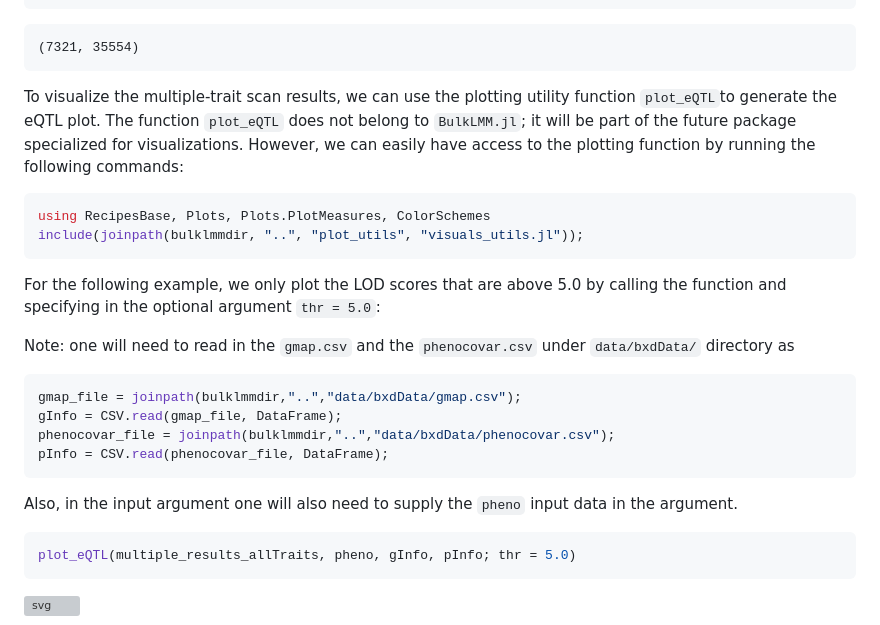
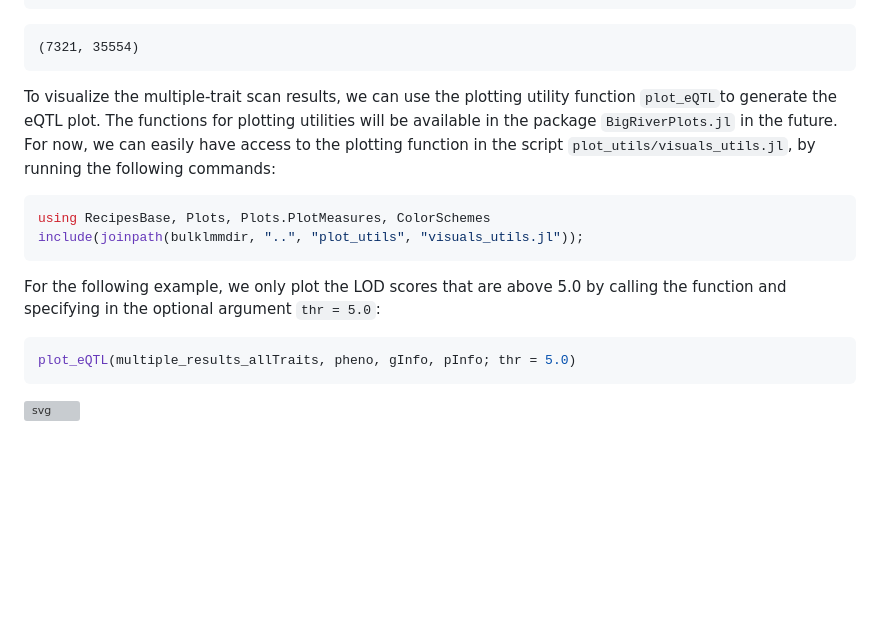
Before and after one commit to senresearch/BulkLMM.jl, a Markdown page: README.md, the part around one of its changes. Rendered like a GitHub page; blank space fills up the shorter version; grey boxes are pictures that could not be loaded.

````diff
--- a/README.md
+++ b/README.md
@@ -269,7 +322,8 @@ size(multiple_results_allTraits)
 
     (7321, 35554)
 
-To visualize the multiple-trait scan results, we can use the plotting utility function `plot_eQTL`to generate the eQTL plot. The function `plot_eQTL` does not belong to `BulkLMM.jl`; it will be part of the future package specialized for visualizations. However, we can easily have access to the plotting function by running the following commands:
+To visualize the multiple-trait scan results, we can use the plotting utility function `plot_eQTL`to generate the eQTL plot.
+The functions for plotting utilities will be available in the package `BigRiverPlots.jl` in the future. For now, we can easily have access to the plotting function in the script `plot_utils/visuals_utils.jl`, by running the following commands:
 
 ```julia
 using RecipesBase, Plots, Plots.PlotMeasures, ColorSchemes
@@ -277,17 +331,6 @@ include(joinpath(bulklmmdir, "..", "plot_utils", "visuals_utils.jl"));
 ```
 
 For the following example, we only plot the LOD scores that are above 5.0 by calling the function and specifying in the optional argument `thr = 5.0`:
-
-Note: one will need to read in the `gmap.csv` and the `phenocovar.csv` under `data/bxdData/` directory as
-
-```julia
-gmap_file = joinpath(bulklmmdir,"..","data/bxdData/gmap.csv");
-gInfo = CSV.read(gmap_file, DataFrame);
-phenocovar_file = joinpath(bulklmmdir,"..","data/bxdData/phenocovar.csv");
-pInfo = CSV.read(phenocovar_file, DataFrame);
-```
-
-Also, in the input argument one will also need to supply the `pheno` input data in the argument.
 
 ```julia
 plot_eQTL(multiple_results_allTraits, pheno, gInfo, pInfo; thr = 5.0)
````
Also changed, not shown: other parts of README.md (+58 -5 lines).
